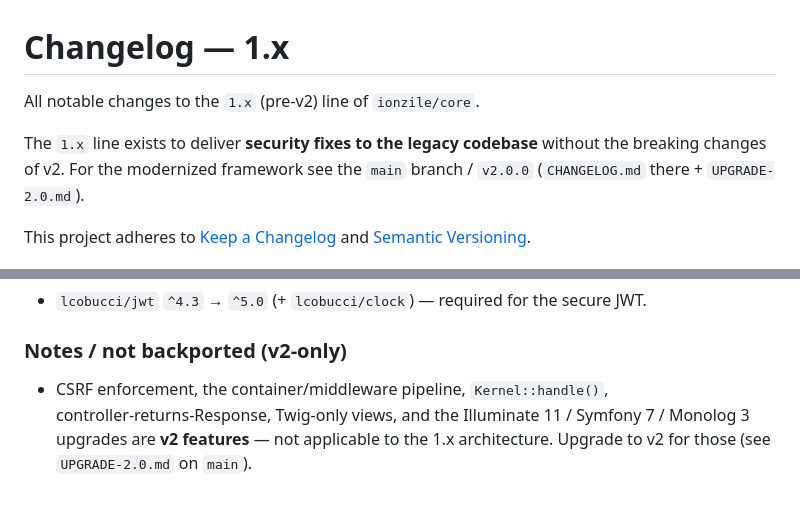
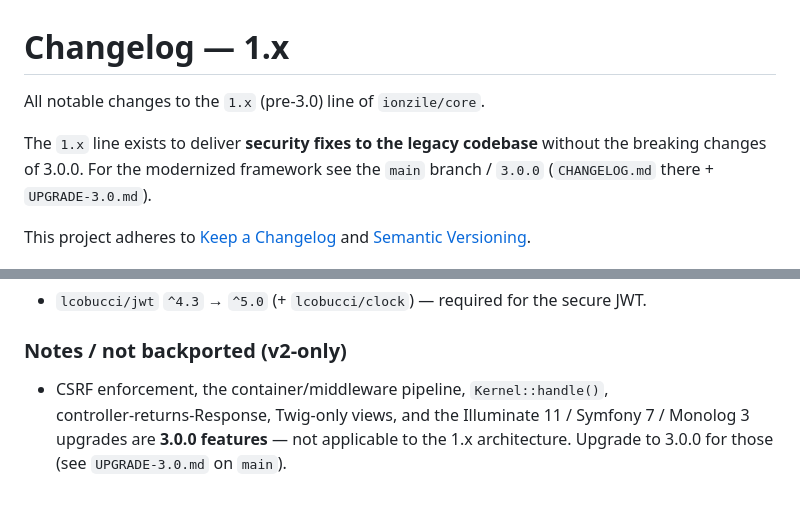
Before and after one commit to tahadeveloper/ions.core, a Markdown page: CHANGELOG.md, 2 parts joined by grey strips. Drawn GitHub-style.

Commit message:
docs(1.x): version the security backport as 1.8.0; reference 3.0.0/UPGRADE-3.0
- CHANGELOG.md: [1.1.0] -> [1.8.0], date 2026-06-10
- Update cross-references: pre-v2 -> pre-3.0, v2.0.0 -> 3.0.0, UPGRADE-2.0.md -> UPGRADE-3.0.md

```diff
--- a/CHANGELOG.md
+++ b/CHANGELOG.md
@@ -1,8 +1,8 @@
 # Changelog — 1.x
 
-All notable changes to the `1.x` (pre-v2) line of `ionzile/core`.
+All notable changes to the `1.x` (pre-3.0) line of `ionzile/core`.
 
-The `1.x` line exists to deliver **security fixes to the legacy codebase** without the breaking changes of v2. For the modernized framework see the `main` branch / `v2.0.0` (`CHANGELOG.md` there + `UPGRADE-2.0.md`).
+The `1.x` line exists to deliver **security fixes to the legacy codebase** without the breaking changes of 3.0.0. For the modernized framework see the `main` branch / `3.0.0` (`CHANGELOG.md` there + `UPGRADE-3.0.md`).
 
 This project adheres to [Keep a Changelog](https://keepachangelog.com) and [Semantic Versioning](https://semver.org).
 
@@ -22,4 +22,4 @@ Backports the critical security fixes from the v2 modernization onto the legacy
 - `lcobucci/jwt` `^4.3` → `^5.0` (+ `lcobucci/clock`) — required for the secure JWT.
 
 ### Notes / not backported (v2‑only)
-- CSRF enforcement, the container/middleware pipeline, `Kernel::handle()`, controller‑returns‑Response, Twig‑only views, and the Illuminate 11 / Symfony 7 / Monolog 3 upgrades are **v2 features** — not applicable to the 1.x architecture. Upgrade to v2 for those (see `UPGRADE-2.0.md` on `main`).
+- CSRF enforcement, the container/middleware pipeline, `Kernel::handle()`, controller‑returns‑Response, Twig‑only views, and the Illuminate 11 / Symfony 7 / Monolog 3 upgrades are **3.0.0 features** — not applicable to the 1.x architecture. Upgrade to 3.0.0 for those (see `UPGRADE-3.0.md` on `main`).
```
Also changed, not shown: other parts of CHANGELOG.md (+1 -1 lines).
